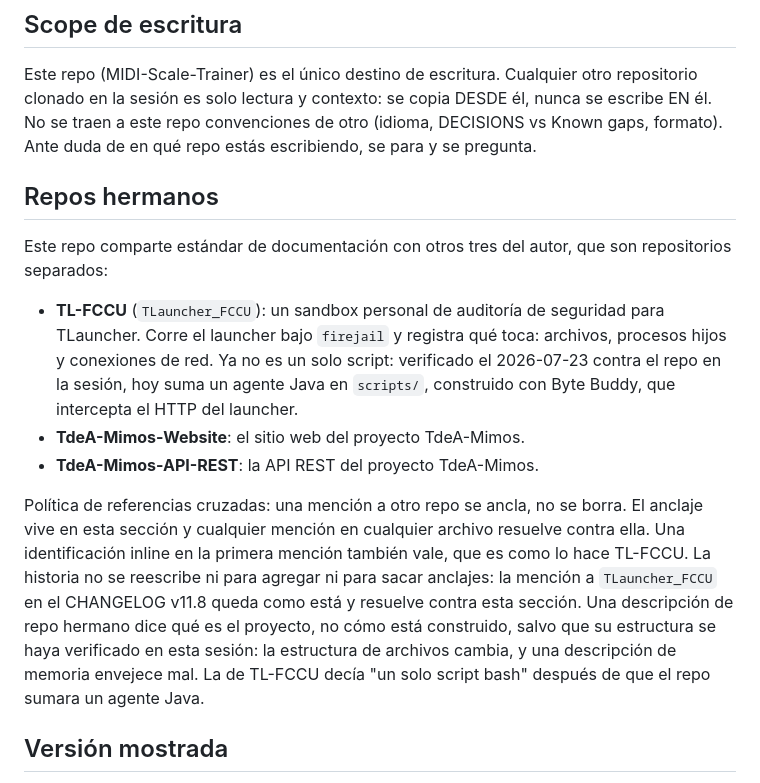
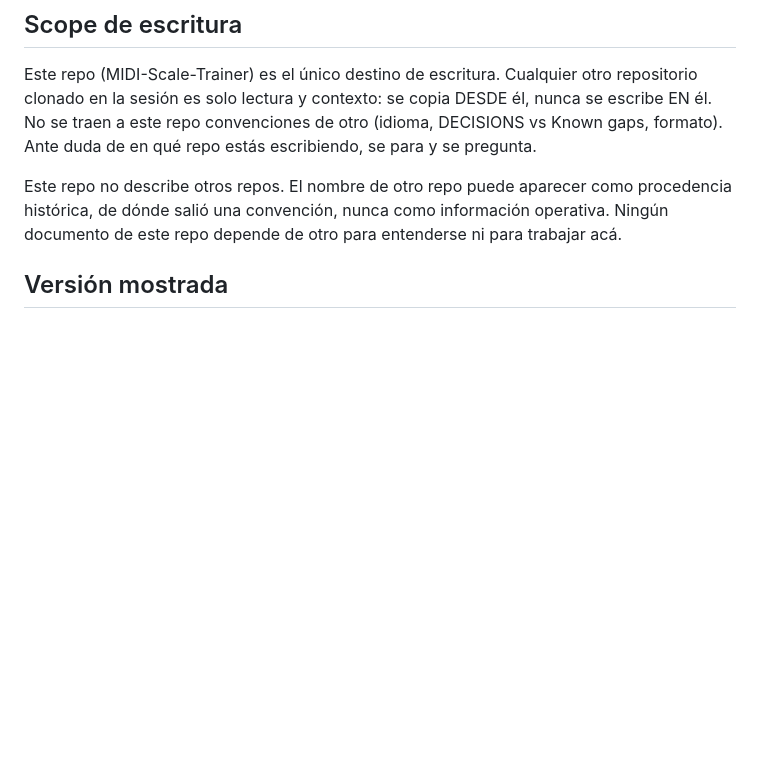
Before and after one commit to jncldrn64/MIDI-Scale-Trainer, a Markdown page: CLAUDE.md, the part around the change. Rendered like a GitHub page; blank space fills up the shorter version.

Commit message:
doc: revertir la sección Repos hermanos de CLAUDE.md
Se borra la sección y su política de anclaje; queda una regla corta en Scope de
escritura: este repo no describe otros repos. Ver CHANGELOG v11.11.

```diff
--- a/CLAUDE.md
+++ b/CLAUDE.md
@@ -117,28 +117,9 @@ repositorio clonado en la sesión es solo lectura y contexto: se copia DESDE él
 se escribe EN él. No se traen a este repo convenciones de otro (idioma, DECISIONS vs
 Known gaps, formato). Ante duda de en qué repo estás escribiendo, se para y se pregunta.
 
-## Repos hermanos
-
-Este repo comparte estándar de documentación con otros tres del autor, que son repositorios
-separados:
-
-- **TL-FCCU** (`TLauncher_FCCU`): un sandbox personal de auditoría de seguridad para
-  TLauncher. Corre el launcher bajo `firejail` y registra qué toca: archivos, procesos
-  hijos y conexiones de red. Ya no es un solo script: verificado el 2026-07-23 contra el
-  repo en la sesión, hoy suma un agente Java en `scripts/`, construido con Byte Buddy, que
-  intercepta el HTTP del launcher.
-- **TdeA-Mimos-Website**: el sitio web del proyecto TdeA-Mimos.
-- **TdeA-Mimos-API-REST**: la API REST del proyecto TdeA-Mimos.
-
-Política de referencias cruzadas: una mención a otro repo se ancla, no se borra. El anclaje
-vive en esta sección y cualquier mención en cualquier archivo resuelve contra ella. Una
-identificación inline en la primera mención también vale, que es como lo hace TL-FCCU. La
-historia no se reescribe ni para agregar ni para sacar anclajes: la mención a
-`TLauncher_FCCU` en el CHANGELOG v11.8 queda como está y resuelve contra esta sección. Una
-descripción de repo hermano dice qué es el proyecto, no cómo está construido, salvo que su
-estructura se haya verificado en esta sesión: la estructura de archivos cambia, y una
-descripción de memoria envejece mal. La de TL-FCCU decía "un solo script bash" después de
-que el repo sumara un agente Java.
+Este repo no describe otros repos. El nombre de otro repo puede aparecer como procedencia
+histórica, de dónde salió una convención, nunca como información operativa. Ningún documento
+de este repo depende de otro para entenderse ni para trabajar acá.
 
 ## Versión mostrada
 
```
Also changed, not shown: CHANGELOG.md (+10 -0 lines).
